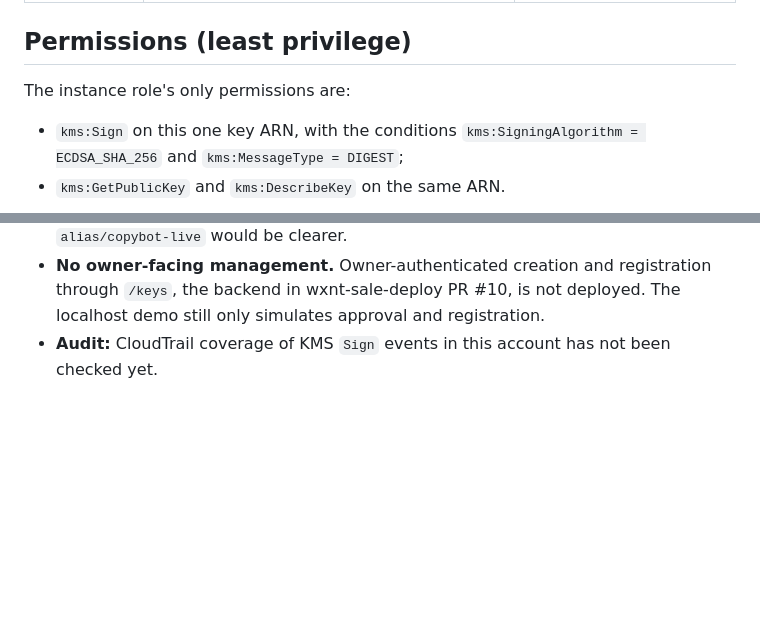
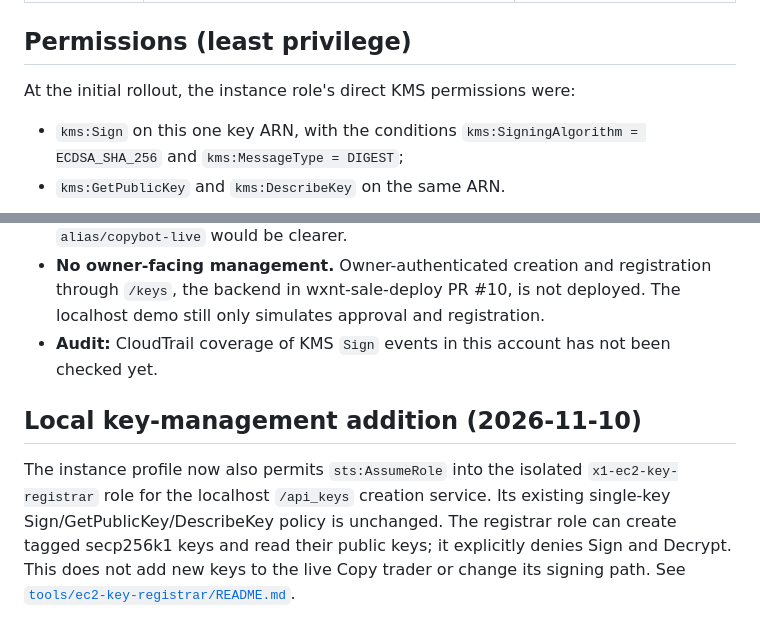
Before and after one commit to jacklevin74/x1-terminal, a Markdown page: docs/kms-copy-trader.md, 2 parts joined by grey strips. Rendered like a GitHub page; blank space fills up the shorter version.

Commit message:
docs: distinguish local key registrar from live copy-trader signing

```diff
--- a/docs/kms-copy-trader.md
+++ b/docs/kms-copy-trader.md
@@ -24,7 +24,7 @@ The code lives in `jacklevin74/hl-ws`, branch `claude/bb-ec2-planner` (commit `4
 
 ## Permissions (least privilege)
 
-The instance role's only permissions are:
+At the initial rollout, the instance role's direct KMS permissions were:
 - `kms:Sign` on this one key ARN, with the conditions `kms:SigningAlgorithm = ECDSA_SHA_256` and `kms:MessageType = DIGEST`;
 - `kms:GetPublicKey` and `kms:DescribeKey` on the same ARN.
 
@@ -93,3 +93,13 @@ To retire the KMS key:
 - **The key alias still says "shadow"** although the key is now used live. A dedicated `alias/copybot-live` would be clearer.
 - **No owner-facing management.** Owner-authenticated creation and registration through `/keys`, the backend in wxnt-sale-deploy PR #10, is not deployed. The localhost demo still only simulates approval and registration.
 - **Audit:** CloudTrail coverage of KMS `Sign` events in this account has not been checked yet.
+
+## Local key-management addition (2026-11-10)
+
+The instance profile now also permits `sts:AssumeRole` into the isolated
+`x1-ec2-key-registrar` role for the localhost `/api_keys` creation service.
+Its existing single-key Sign/GetPublicKey/DescribeKey policy is unchanged.
+The registrar role can create tagged secp256k1 keys and read their public keys;
+it explicitly denies Sign and Decrypt. This does not add new keys to the live
+Copy trader or change its signing path. See
+[`tools/ec2-key-registrar/README.md`](../tools/ec2-key-registrar/README.md).
```
